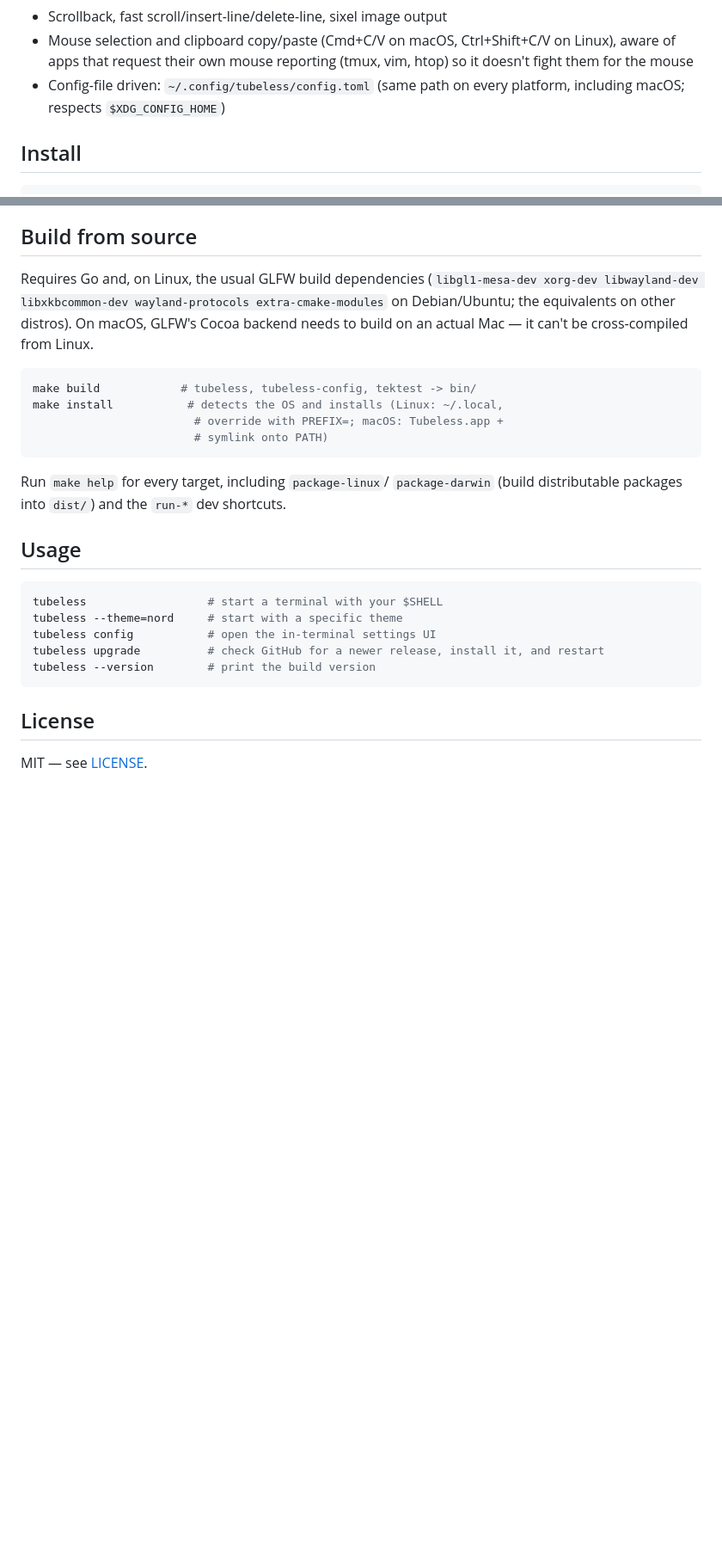
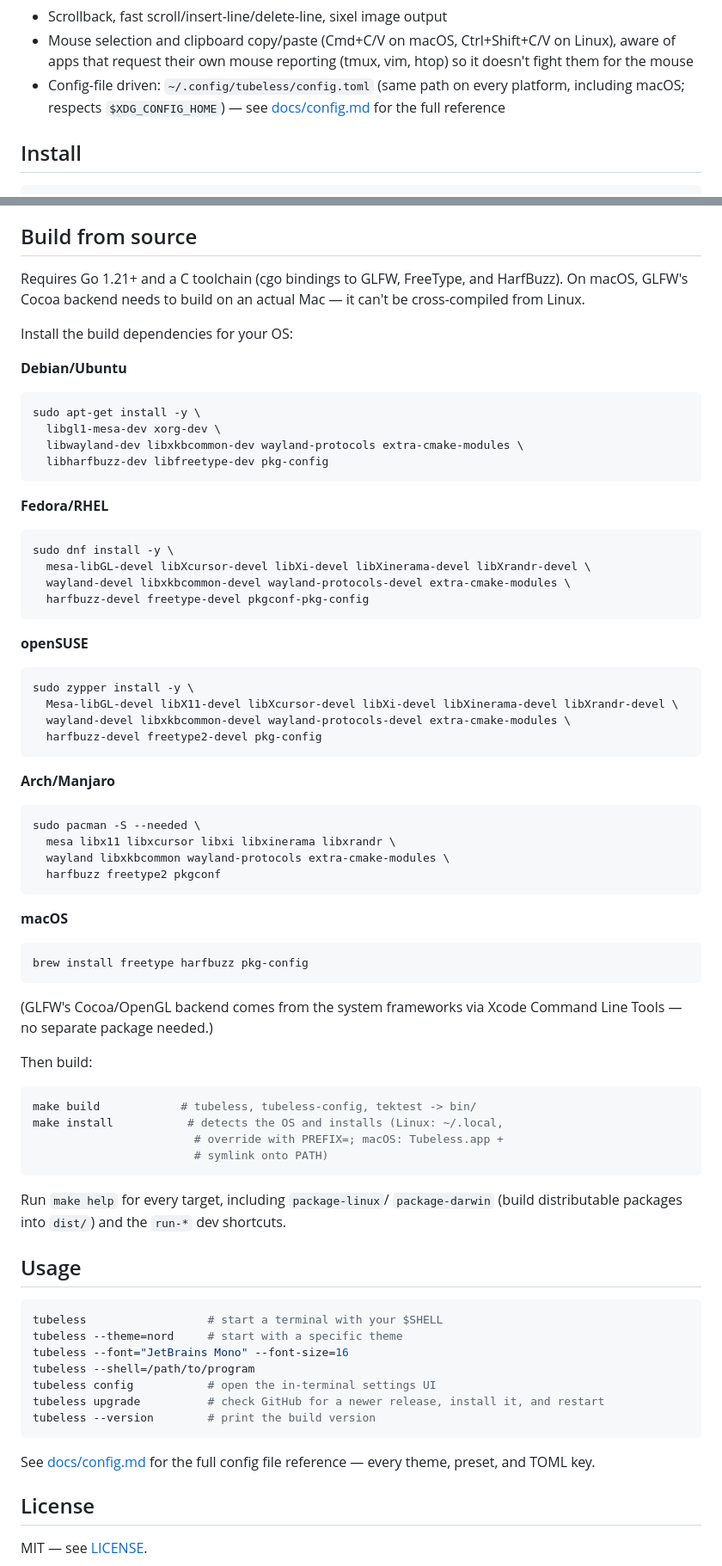
Before and after one commit to moozd/tubeless, a Markdown page: README.md, 2 parts joined by grey strips. Shown at 86% size. GitHub-like rendering; blank space fills up the shorter version.

````diff
--- a/README.md
+++ b/README.md
@@ -61,7 +53,8 @@ GUI window or restart required.
   Ctrl+Shift+C/V on Linux), aware of apps that request their own mouse
   reporting (tmux, vim, htop) so it doesn't fight them for the mouse
 - Config-file driven: `~/.config/tubeless/config.toml` (same path on
-  every platform, including macOS; respects `$XDG_CONFIG_HOME`)
+  every platform, including macOS; respects `$XDG_CONFIG_HOME`) — see
+  [docs/config.md](docs/config.md) for the full reference
 
 ## Install
 
@@ -78,11 +71,58 @@ install from a build you made yourself (see below).
 
 ## Build from source
 
-Requires Go and, on Linux, the usual GLFW build dependencies
-(`libgl1-mesa-dev xorg-dev libwayland-dev libxkbcommon-dev
-wayland-protocols extra-cmake-modules` on Debian/Ubuntu; the equivalents
-on other distros). On macOS, GLFW's Cocoa backend needs to build on an
-actual Mac — it can't be cross-compiled from Linux.
+Requires Go 1.21+ and a C toolchain (cgo bindings to GLFW, FreeType, and
+HarfBuzz). On macOS, GLFW's Cocoa backend needs to build on an actual
+Mac — it can't be cross-compiled from Linux.
+
+Install the build dependencies for your OS:
+
+**Debian/Ubuntu**
+
+```sh
+sudo apt-get install -y \
+  libgl1-mesa-dev xorg-dev \
+  libwayland-dev libxkbcommon-dev wayland-protocols extra-cmake-modules \
+  libharfbuzz-dev libfreetype-dev pkg-config
+```
+
+**Fedora/RHEL**
+
+```sh
+sudo dnf install -y \
+  mesa-libGL-devel libXcursor-devel libXi-devel libXinerama-devel libXrandr-devel \
+  wayland-devel libxkbcommon-devel wayland-protocols-devel extra-cmake-modules \
+  harfbuzz-devel freetype-devel pkgconf-pkg-config
+```
+
+**openSUSE**
+
+```sh
+sudo zypper install -y \
+  Mesa-libGL-devel libX11-devel libXcursor-devel libXi-devel libXinerama-devel libXrandr-devel \
+  wayland-devel libxkbcommon-devel wayland-protocols-devel extra-cmake-modules \
+  harfbuzz-devel freetype2-devel pkg-config
+```
+
+**Arch/Manjaro**
+
+```sh
+sudo pacman -S --needed \
+  mesa libx11 libxcursor libxi libxinerama libxrandr \
+  wayland libxkbcommon wayland-protocols extra-cmake-modules \
+  harfbuzz freetype2 pkgconf
+```
+
+**macOS**
+
+```sh
+brew install freetype harfbuzz pkg-config
+```
+
+(GLFW's Cocoa/OpenGL backend comes from the system frameworks via Xcode
+Command Line Tools — no separate package needed.)
+
+Then build:
 
 ```sh
 make build            # tubeless, tubeless-config, tektest -> bin/
@@ -100,11 +140,16 @@ Run `make help` for every target, including `package-linux`/
 ```sh
 tubeless                  # start a terminal with your $SHELL
 tubeless --theme=nord     # start with a specific theme
+tubeless --font="JetBrains Mono" --font-size=16
+tubeless --shell=/path/to/program
 tubeless config           # open the in-terminal settings UI
 tubeless upgrade          # check GitHub for a newer release, install it, and restart
 tubeless --version        # print the build version
 ```
 
+See [docs/config.md](docs/config.md) for the full config file
+reference — every theme, preset, and TOML key.
+
 ## License
 
 MIT — see [LICENSE](LICENSE).
````
Also changed, not shown: other parts of README.md (+1 -9 lines), docs/config.md (added, +185 -0 lines), assets/screenshots/crt.jpg, assets/screenshots/hero.png, assets/screenshots/ligatures.png (deleted).
